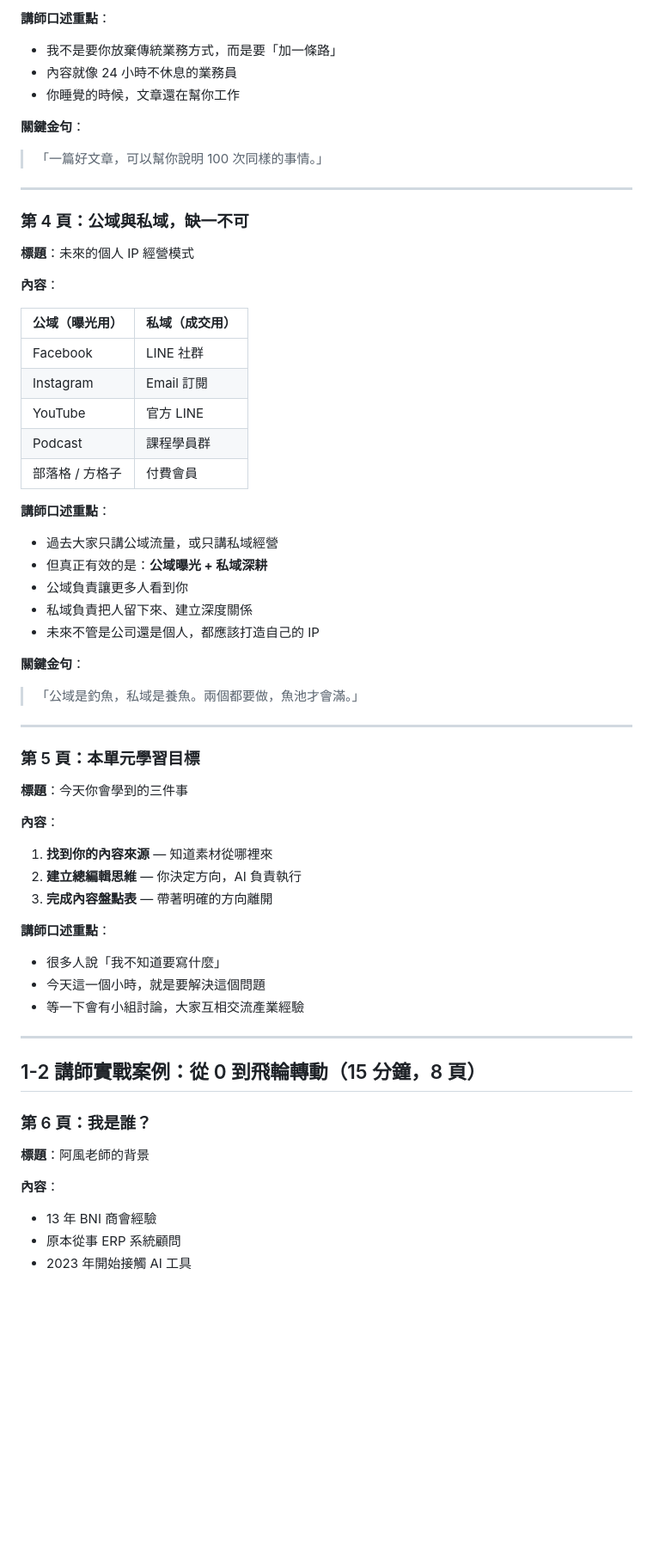
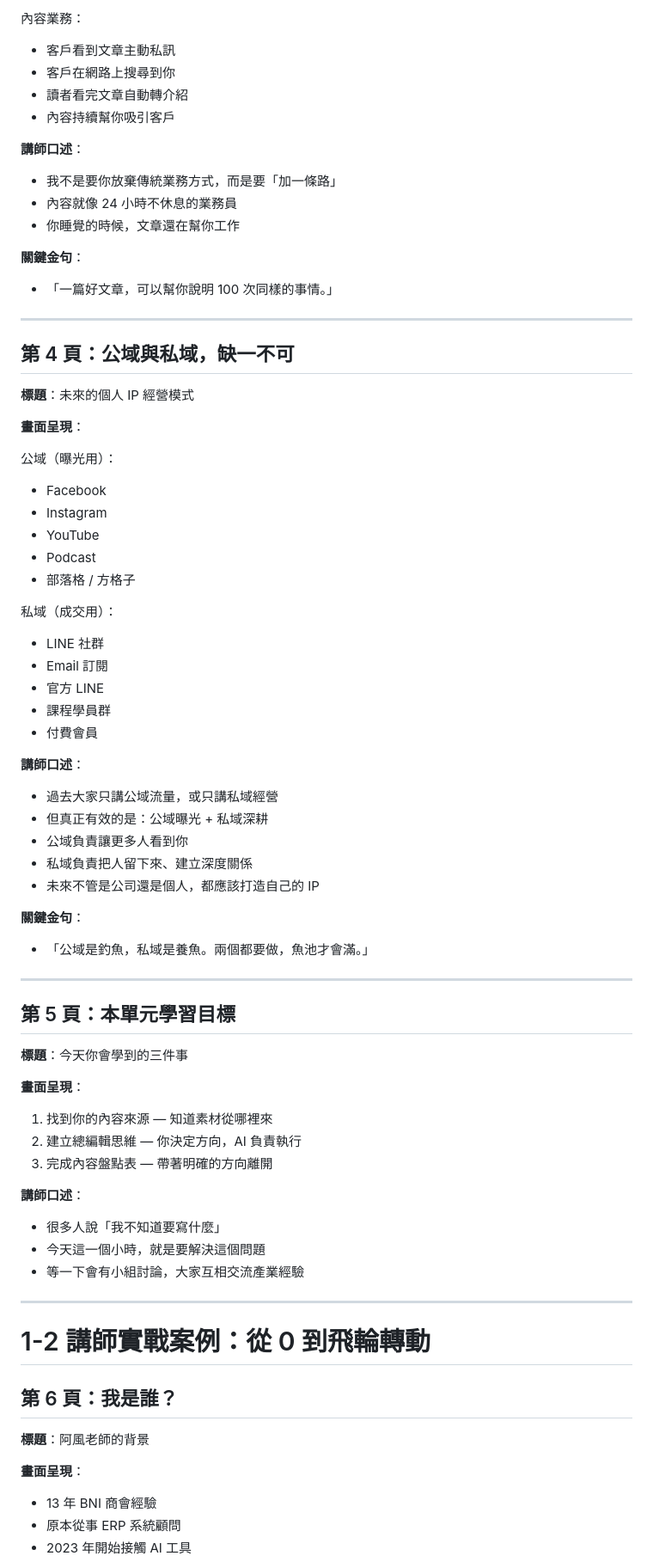
Before and after one commit to huangchingfeng/ai_class_flywheel, a Markdown page: docs/unit1_detailed.md, the part around one of its changes. Shown at 86% size. GitHub-like rendering; blank space fills up the shorter version.

```diff
--- a/docs/unit1_detailed.md
+++ b/docs/unit1_detailed.md
@@ -75,64 +73,75 @@
 
-**講師口述重點**：
+內容業務：
+- 客戶看到文章主動私訊
+- 客戶在網路上搜尋到你
+- 讀者看完文章自動轉介紹
+- 內容持續幫你吸引客戶
+
+**講師口述**：
 - 我不是要你放棄傳統業務方式，而是要「加一條路」
 - 內容就像 24 小時不休息的業務員
 - 你睡覺的時候，文章還在幫你工作
 
 **關鍵金句**：
-> 「一篇好文章，可以幫你說明 100 次同樣的事情。」
+- 「一篇好文章，可以幫你說明 100 次同樣的事情。」
 
 ---
 
-### 第 4 頁：公域與私域，缺一不可
+## 第 4 頁：公域與私域，缺一不可
 
 **標題**：未來的個人 IP 經營模式
 
-**內容**：
+**畫面呈現**：
 
-| 公域（曝光用） | 私域（成交用） |
-|----------------|----------------|
-| Facebook | LINE 社群 |
-| Instagram | Email 訂閱 |
-| YouTube | 官方 LINE |
-| Podcast | 課程學員群 |
-| 部落格 / 方格子 | 付費會員 |
+公域（曝光用）：
+- Facebook
+- Instagram
+- YouTube
+- Podcast
+- 部落格 / 方格子
 
-**講師口述重點**：
+私域（成交用）：
+- LINE 社群
+- Email 訂閱
+- 官方 LINE
+- 課程學員群
+- 付費會員
+
+**講師口述**：
 - 過去大家只講公域流量，或只講私域經營
-- 但真正有效的是：**公域曝光 + 私域深耕**
+- 但真正有效的是：公域曝光 + 私域深耕
 - 公域負責讓更多人看到你
 - 私域負責把人留下來、建立深度關係
 - 未來不管是公司還是個人，都應該打造自己的 IP
 
 **關鍵金句**：
-> 「公域是釣魚，私域是養魚。兩個都要做，魚池才會滿。」
+- 「公域是釣魚，私域是養魚。兩個都要做，魚池才會滿。」
 
 ---
 
-### 第 5 頁：本單元學習目標
+## 第 5 頁：本單元學習目標
 
 **標題**：今天你會學到的三件事
 
-**內容**：
+**畫面呈現**：
+1. 找到你的內容來源 — 知道素材從哪裡來
+2. 建立總編輯思維 — 你決定方向，AI 負責執行
+3. 完成內容盤點表 — 帶著明確的方向離開
 
-1. **找到你的內容來源** — 知道素材從哪裡來
-2. **建立總編輯思維** — 你決定方向，AI 負責執行
-3. **完成內容盤點表** — 帶著明確的方向離開
-
-**講師口述重點**：
+**講師口述**：
 - 很多人說「我不知道要寫什麼」
 - 今天這一個小時，就是要解決這個問題
 - 等一下會有小組討論，大家互相交流產業經驗
 
 ---
 
-## 1-2 講師實戰案例：從 0 到飛輪轉動（15 分鐘，8 頁）
+# 1-2 講師實戰案例：從 0 到飛輪轉動
 
-### 第 6 頁：我是誰？
+## 第 6 頁：我是誰？
 
 **標題**：阿風老師的背景
 
-**內容**：
+**畫面呈現**：
 - 13 年 BNI 商會經驗
 - 原本從事 ERP 系統顧問
 - 2023 年開始接觸 AI 工具
```
Also changed, not shown: other parts of docs/unit1_detailed.md (+196 -201 lines).
